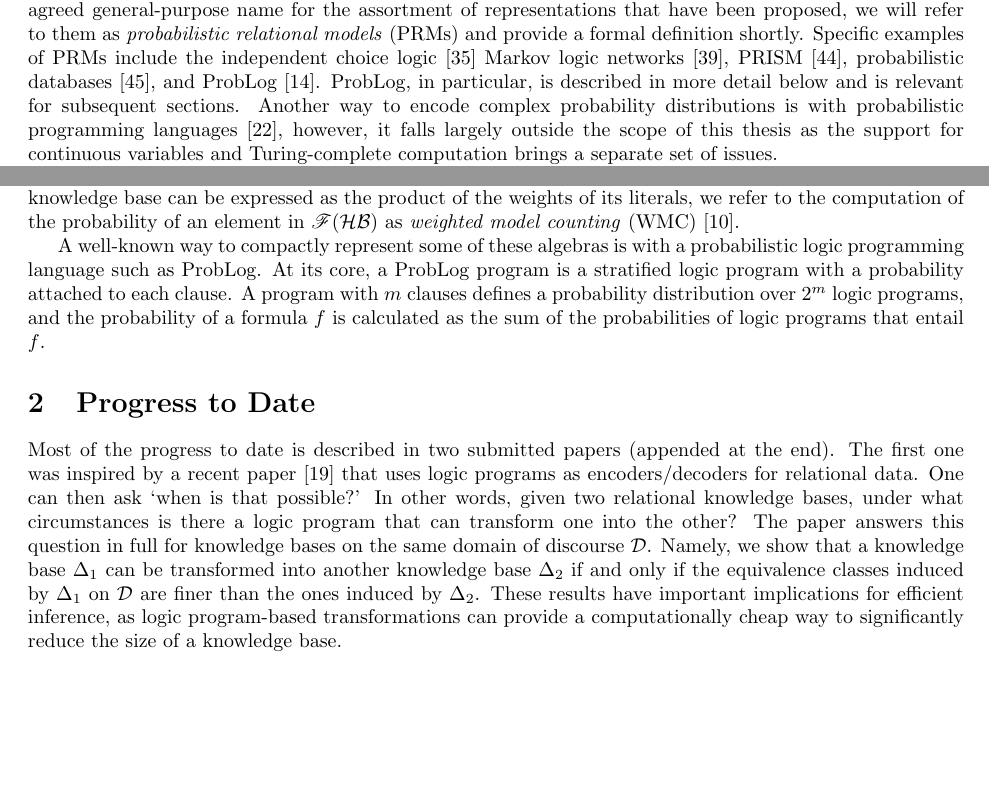
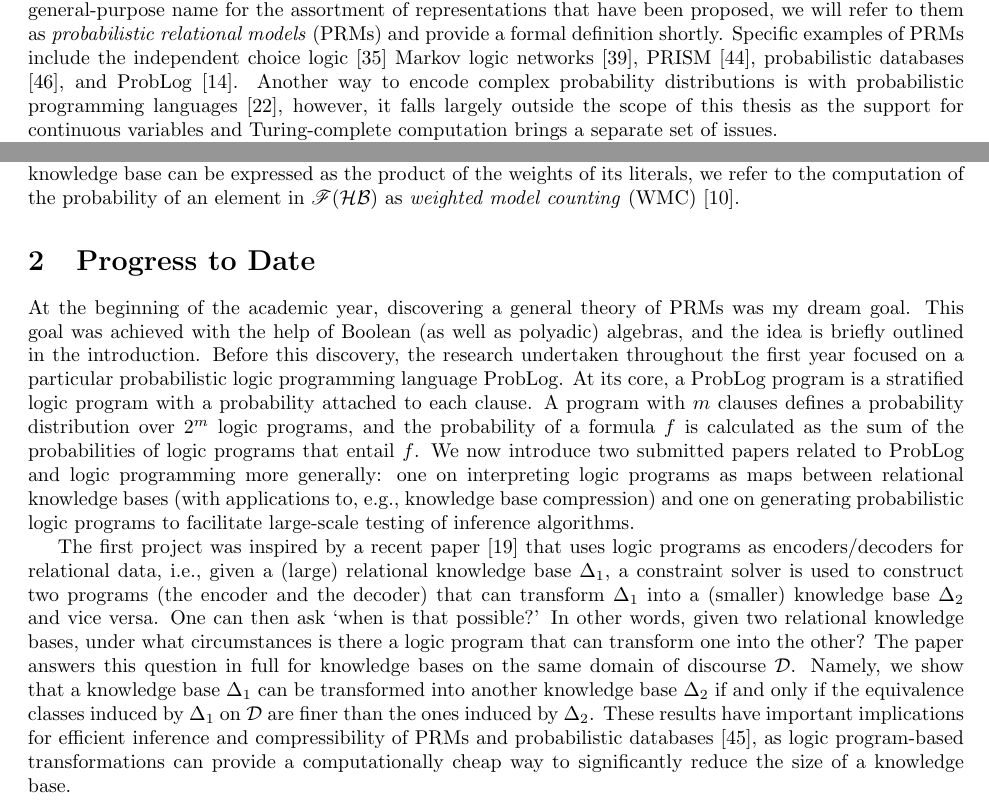
Before and after one commit to dilkas/phd-thesis, a LaTeX document (review1/review.tex): two parts of pages 1 and 2 of 11, joined at a grey line, cut so that both start at the same text, the shorter picture padded with empty space. Compiled offline with pdfLaTeX.

Commit message:
Minor changes

```diff
--- a/review1/review.tex
+++ b/review1/review.tex
@@ -61,9 +61,8 @@ and provide a formal definition shortly. Specific examples of PRMs include the
 independent choice logic \cite{DBLP:journals/ai/Poole97} Markov logic networks
 \cite{DBLP:journals/ml/RichardsonD06}, PRISM \cite{DBLP:conf/ijcai/SatoK97},
 probabilistic databases \cite{DBLP:series/synthesis/2011Suciu}, and ProbLog
-\cite{DBLP:conf/ijcai/RaedtKT07}. ProbLog, in particular, is described in more
-detail below and is relevant for subsequent sections. Another way to encode
-complex probability distributions is with probabilistic programming languages
+\cite{DBLP:conf/ijcai/RaedtKT07}. Another way to encode complex probability
+distributions is with probabilistic programming languages
 \cite{DBLP:conf/icse/GordonHNR14}, however, it falls largely outside the scope
 of this thesis as the support for continuous variables and Turing-complete
 computation brings a separate set of issues.
@@ -127,21 +126,31 @@ as the product of the weights of its literals, we refer to the computation of
 the probability of an element in $\mathscr{F}(\mathcal{HB})$ as \emph{weighted
   model counting} (WMC) \cite{DBLP:journals/ai/ChaviraD08}.
 
-A well-known way to compactly represent some of these algebras is with a
-probabilistic logic programming language such as ProbLog. At its core, a ProbLog
-program is a stratified logic program with a probability attached to each
-clause. A program with $m$ clauses defines a probability distribution over $2^m$
-logic programs, and the probability of a formula $f$ is calculated as the sum of
-the probabilities of logic programs that entail $f$.
-
 \section{Progress to Date}
 % MUST: Please give details of the work you have undertaken in the last year,
 % focussing on the progress you have made (4k chars).
 
-Most of the progress to date is described in two submitted papers (appended at
-the end). The first one was inspired by a recent paper
+At the beginning of the academic year, discovering a general theory of PRMs
+was my dream goal. This goal was achieved with the help of Boolean (as
+well as polyadic) algebras, and the idea is briefly outlined in the
+introduction. Before this discovery, the research undertaken throughout the
+first year focused on a particular probabilistic logic programming language
+ProbLog. At its core, a ProbLog program is a stratified logic program with a
+probability attached to each clause. A program with $m$ clauses defines a
+probability distribution over $2^m$ logic programs, and the probability of a
+formula $f$ is calculated as the sum of the probabilities of logic programs that
+entail $f$. We now introduce two submitted papers related to ProbLog and logic
+programming more generally: one on interpreting logic programs as maps between
+relational knowledge bases (with applications to, e.g., knowledge base
+compression) and one on generating probabilistic logic programs to facilitate
+large-scale testing of inference algorithms.
+
+The first project was inspired by a recent paper
 \cite{DBLP:conf/ijcai/DumancicGMB19} that uses logic programs as
-encoders/decoders for relational data. One can then ask `when is that
+encoders/decoders for relational data, i.e., given a (large) relational
+knowledge base $\Delta_1$, a constraint solver is used to construct two programs
+(the encoder and the decoder) that can transform $\Delta_1$ into a (smaller)
+knowledge base $\Delta_2$ and vice versa. One can then ask `when is that
 possible?' In other words, given two relational knowledge bases, under what
 circumstances is there a logic program that can transform one into the other?
 The paper answers this question in full for knowledge bases on the same domain
@@ -149,9 +158,10 @@ of discourse $\mathcal{D}$. Namely, we show that a knowledge base $\Delta_1$ can
 be transformed into another knowledge base $\Delta_2$ if and only if the
 equivalence classes induced by $\Delta_1$ on $\mathcal{D}$ are finer than the
 ones induced by $\Delta_2$. These results have important implications for
-efficient inference, as logic program-based transformations can provide a
-computationally cheap way to significantly reduce the size of a knowledge
-base.
+efficient inference and compressibility of PRMs and probabilistic databases
+\cite{DBLP:journals/pvldb/SenDG08}, as logic program-based transformations can
+provide a computationally cheap way to significantly reduce the size of a
+knowledge base.
 
 The second paper describes a way to generate random ProbLog programs using
 constraint programming. The idea was originally motivated by the need to test
```
Also changed, not shown: review1/review.bib (+16 -0 lines), review1/talk/talk.tex (+1 -1 lines), review1/review.pdf, review1/talk/talk.pdf, review1/review.tex (8 more changed lines).
